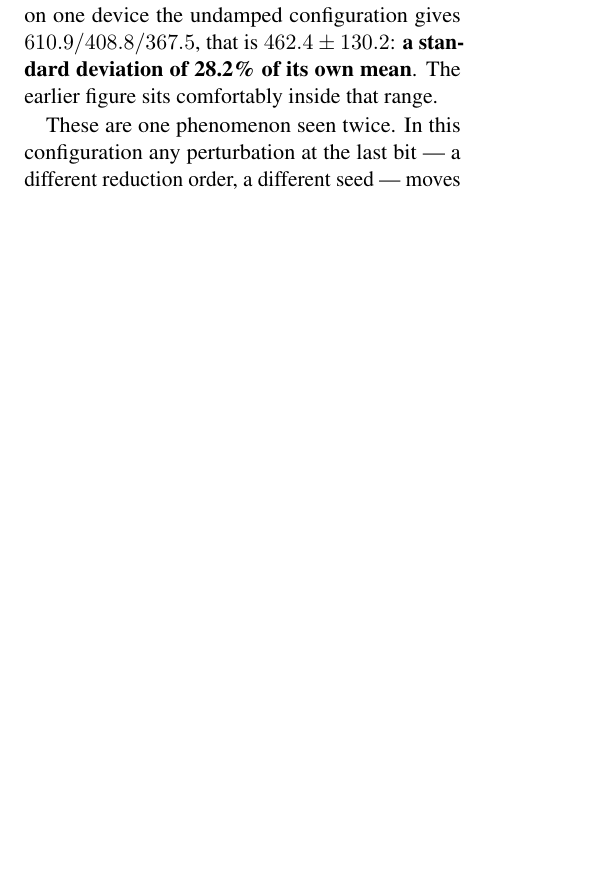
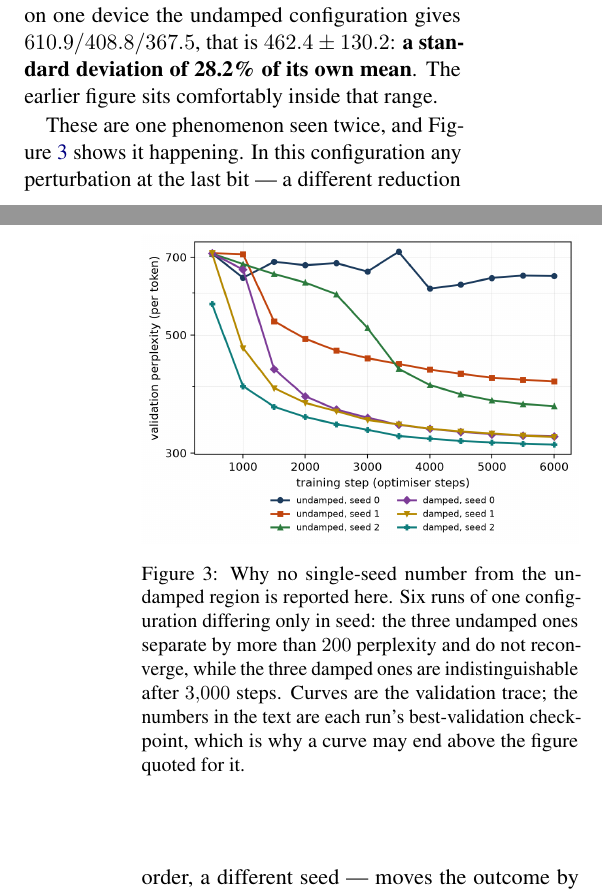
Before and after one commit to b3ly4ck/probabilistic-transformer-experiments, a LaTeX paper (paper/main.tex, which reads paper/sections/04_experiments.tex): part of one column of page 9 of 37 before the commit and two parts of the columns of pages 9 and 10 of 38 after it, the two joined at a grey line, cut so that both start at the same text, the shorter picture padded with empty space. Compiled offline with pdfLaTeX.

Commit message:
v1.17.1 [add]: show the seed spread rather than only asserting it
The reproducibility passage is the paper's methodological centrepiece and was carrying the
argument entirely in prose. Six traces of one configuration differing only in seed make it in
one look: the three undamped runs separate by more than 200 perplexity and never reconverge,
the three damped ones lie on top of each other after 3,000 steps.

The report's own version of this figure has twelve series on twin axes, which is right for a
document read for the mechanism and wrong for one column of a two-column paper, so make_report
now emits a plainer second version -- six perplexity traces, no diagnostic axis, legend ordered
so undamped and damped read as blocks rather than interleaving.

The caption says that the curves are validation traces while the numbers in the text are
best-validation checkpoints, because otherwise a reader comparing the two finds the blue curve
ending at 644 where the text says 610.9 and has no way to know why.

Co-Authored-By: Claude Opus 5 <noreply@anthropic.com>

```diff
--- a/paper/sections/04_experiments.tex
+++ b/paper/sections/04_experiments.tex
@@ -116,7 +116,7 @@ The second is the seed. Over three seeds on one device the undamped configuratio
 $610.9 / 408.8 / 367.5$, that is $\ReproUndampedMean \pm \ReproUndampedSd$: \textbf{a standard
 deviation of \ReproUndampedPct\% of its own mean}. The earlier figure sits comfortably inside that range.
 
-These are one phenomenon seen twice. In this configuration any perturbation at the last bit ---
+These are one phenomenon seen twice, and \Cref{fig:repro} shows it happening. In this configuration any perturbation at the last bit ---
 a different reduction order, a different seed --- moves the outcome by hundreds of perplexity.
 The earlier number was therefore both exactly reproducible on the hardware that produced it and
 not a measurement of anything.
@@ -135,6 +135,17 @@ improvement in reproducibility, and reproducibility is what lets any later compa
 anything at all. Every headline number below is a three-seed mean with its spread, and every
 grid cell carries a count of seeds that failed to learn, because a mean taken over a mixture of
 learned and collapsed runs measures neither.
+
+\begin{figure}[t]
+\centering
+\includegraphics[width=\columnwidth]{figures/fig_repro_seeds.png}
+\caption{Why no single-seed number from the undamped region is reported here. Six runs of one
+configuration differing only in seed: the three undamped ones separate by more than $200$
+perplexity and do not reconverge, while the three damped ones are indistinguishable after
+$3{,}000$ steps. Curves are the validation trace; the numbers in the text are each run's
+best-validation checkpoint, which is why a curve may end above the figure quoted for it.}
+\label{fig:repro}
+\end{figure}
 
 \begin{table*}[t]
 \centering
```
Also changed, not shown: paper/figures/table_globalhead.tex (+2 -2 lines), paper/figures/fig_repro_seeds.png (added), paper/figures/fig_switch_ladder.png, 1 other file.
